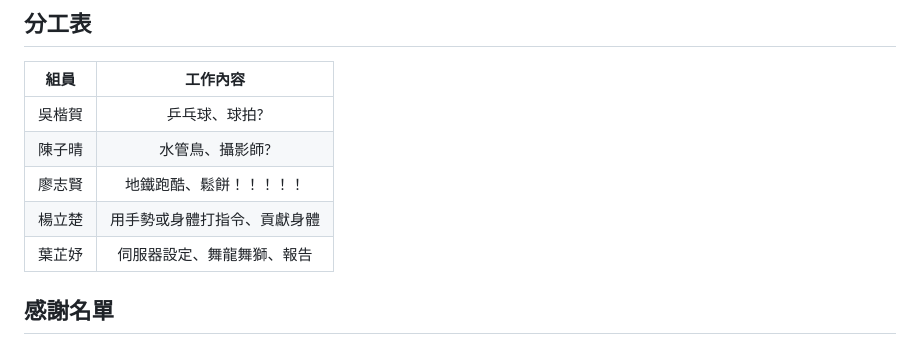
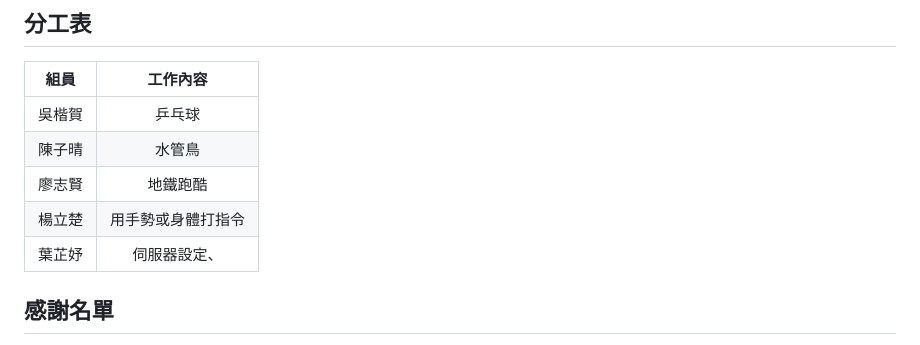
Before and after one commit to Kaiwhat/BobyGamer, a Markdown page: README.md, the part around the change. GitHub-like rendering.

```diff
--- a/README.md
+++ b/README.md
@@ -118,11 +118,11 @@ Enjoy playing Subway Surfers with your body movements! 🚀
 ## 分工表
 | 組員 | 工作內容 |
 | :---: | :---: |
-| 吳楷賀 | 乒乓球、球拍? |
-| 陳子晴 | 水管鳥、攝影師? |
-| 廖志賢 | 地鐵跑酷、鬆餅！！！！！ |
-| 楊立楚 | 用手勢或身體打指令、貢獻身體|
-| 葉芷妤 | 伺服器設定、舞龍舞獅、報告 |
+| 吳楷賀 | 乒乓球 |
+| 陳子晴 | 水管鳥|
+| 廖志賢 | 地鐵跑酷 |
+| 楊立楚 | 用手勢或身體打指令|
+| 葉芷妤 | 伺服器設定、 |
 
 ## 感謝名單
 - BlueT
```
